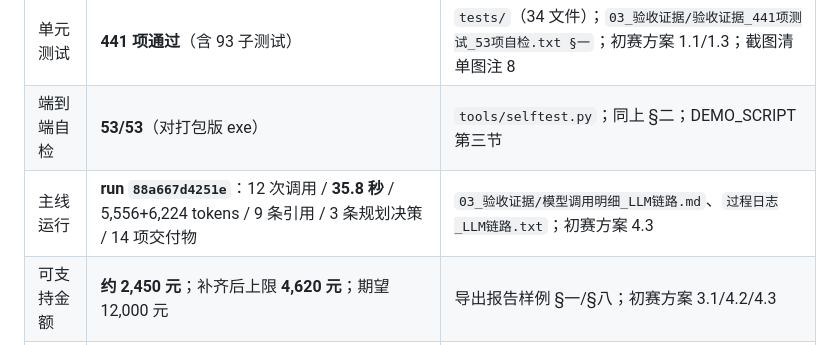
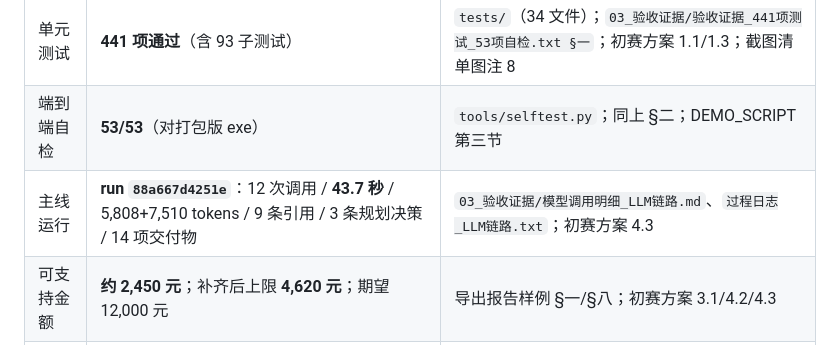
Before and after one commit to Jason-cloud-star4215/anli-agent, a Markdown page: ZCode_全量知识转储.md, the part around the change. GitHub-like rendering.

Commit message:
转储冻结行：秒数对齐 run 88a667d4251e 的实测值（43.7 秒）

```diff
--- a/ZCode_全量知识转储.md
+++ b/ZCode_全量知识转储.md
@@ -754,7 +754,7 @@ REPORT_MATERIALS = [artifacts/验收证据.txt, artifacts/截图清单.md,
 | --- | --- | --- |
 | 单元测试 | **441 项通过**（含 93 子测试） | `tests/`（34 文件）；`03_验收证据/验收证据_441项测试_53项自检.txt §一`；初赛方案 1.1/1.3；截图清单图注 8 |
 | 端到端自检 | **53/53**（对打包版 exe） | `tools/selftest.py`；同上 §二；DEMO_SCRIPT 第三节 |
-| 主线运行 | **run `88a667d4251e`**：12 次调用 / **35.8 秒** / 5,556+6,224 tokens / 9 条引用 / 3 条规划决策 / 14 项交付物 | `03_验收证据/模型调用明细_LLM链路.md`、`过程日志_LLM链路.txt`；初赛方案 4.3 |
+| 主线运行 | **run `88a667d4251e`**：12 次调用 / **43.7 秒** / 5,808+7,510 tokens / 9 条引用 / 3 条规划决策 / 14 项交付物 | `03_验收证据/模型调用明细_LLM链路.md`、`过程日志_LLM链路.txt`；初赛方案 4.3 |
 | 可支持金额 | **约 2,450 元**；补齐后上限 **4,620 元**；期望 12,000 元 | 导出报告样例 §一/§八；初赛方案 3.1/4.2/4.3 |
 | 类案区间 | **5,125–5,675 元**（中位数 5,450；n=4，全部演示数据） | 导出报告 §八/§十；初赛方案 4.2；`seal_check` 输出 |
 | 证据充分度 | **70%**（0.697→70%），约 3,100 元缺证 → 触发证据闸门 | 导出报告；初赛方案 4.3（"占已列明损失 6,600 元的 47%"，已修正口径） |
```
